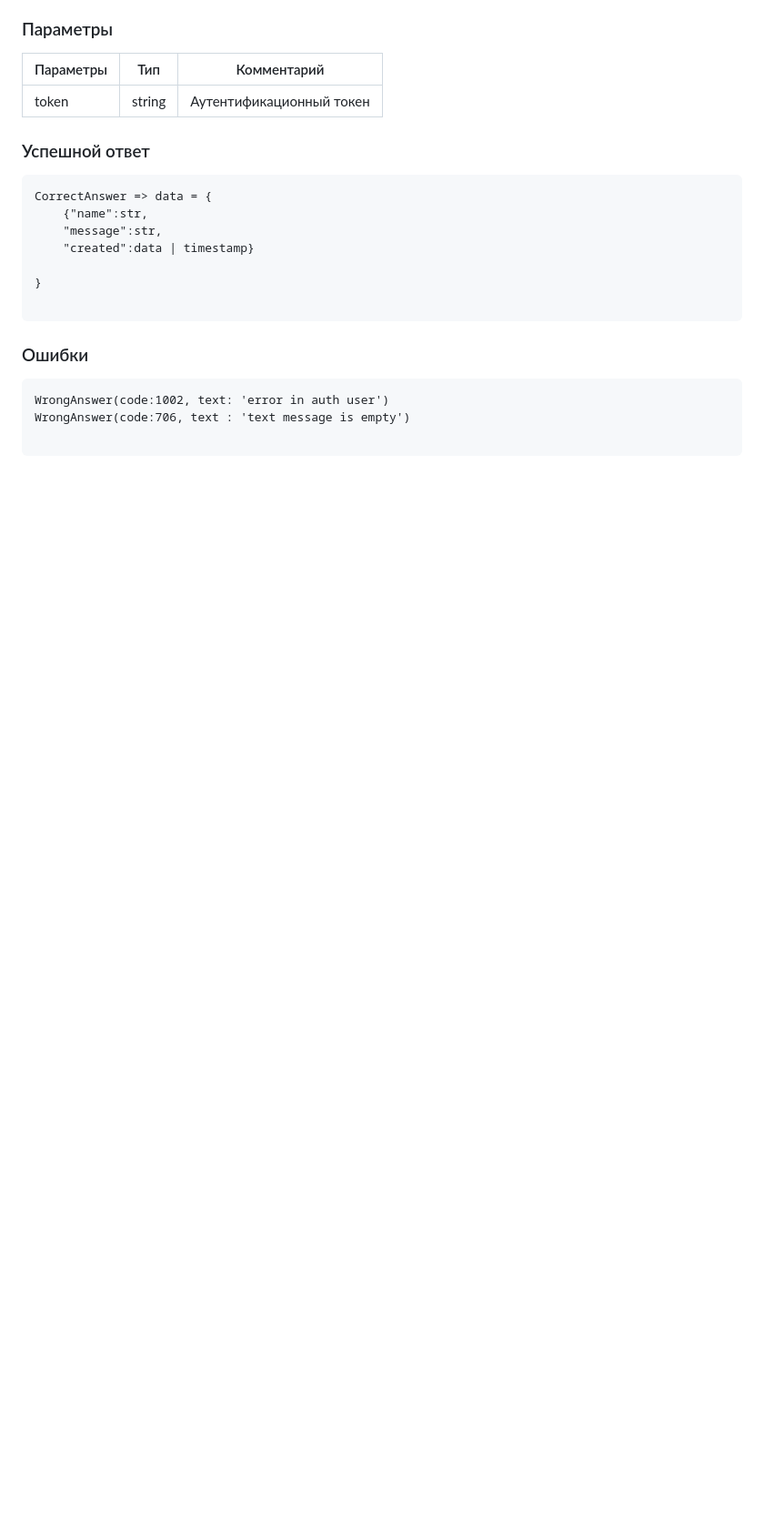
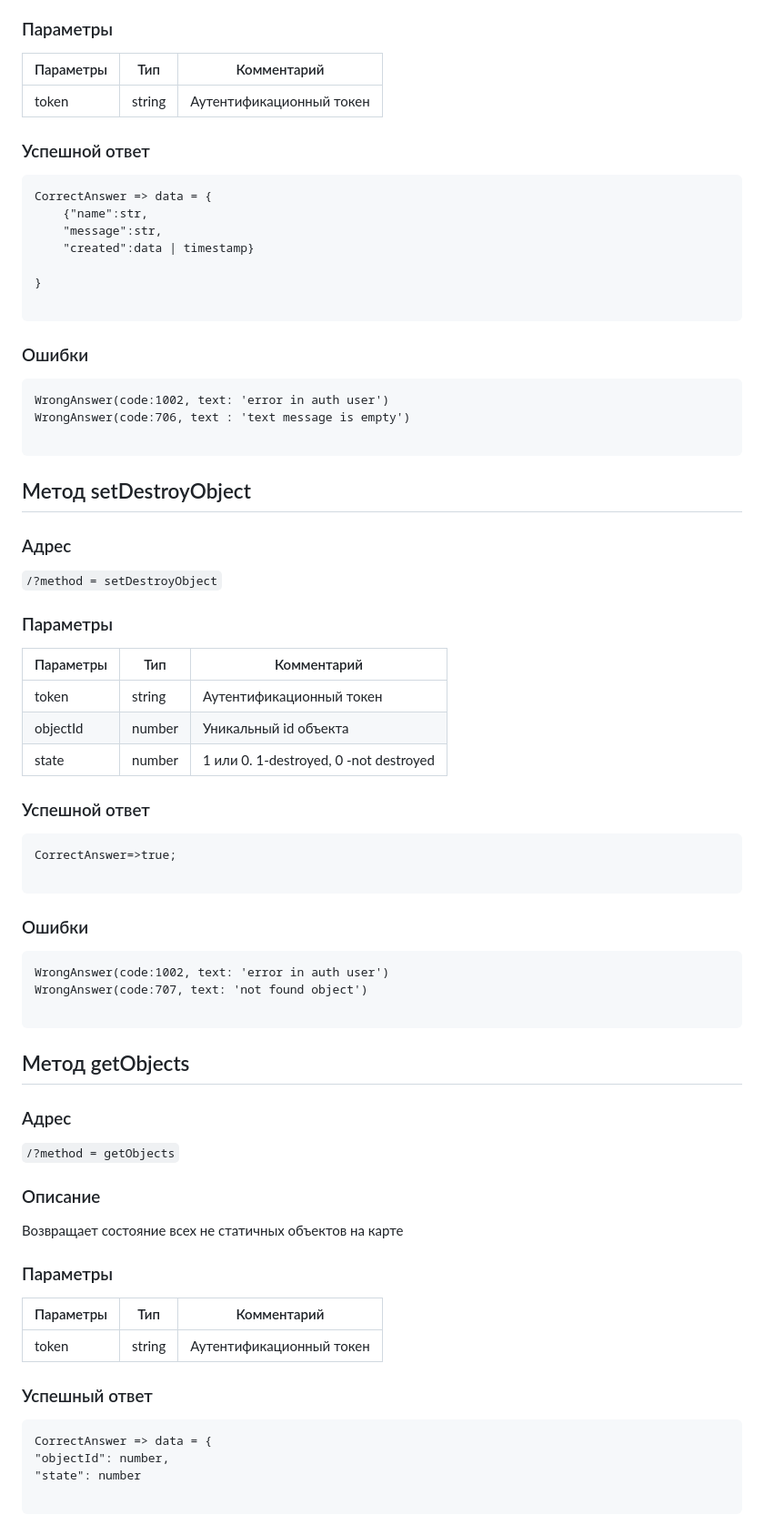
Before and after one commit to dargven/Cyborgs, a Markdown page: API.md, the part around one of its changes. Shown at 91% size. GitHub-like rendering; blank space fills up the shorter version.

Commit message:
Add methods to API.md

````diff
--- a/API.md
+++ b/API.md
@@ -393,3 +413,56 @@ WrongAnswer(code:1002, text: 'error in auth user')
 WrongAnswer(code:706, text : 'text message is empty')
 
 ```
+
+## Метод setDestroyObject
+
+### Адрес
+
+```/?method = setDestroyObject```
+
+### Параметры
+
+| Параметры | Тип    | Комментарий                            |
+|-----------|--------|----------------------------------------|
+| token     | string | Аутентификационный токен               |
+| objectId  | number | Уникальный id объекта                  |
+| state     | number | 1 или 0. 1-destroyed, 0 -not destroyed |
+
+### Успешной ответ
+
+```
+CorrectAnswer=>true;
+
+```
+
+### Ошибки
+
+```
+WrongAnswer(code:1002, text: 'error in auth user')
+WrongAnswer(code:707, text: 'not found object')
+
+```
+
+## Метод getObjects
+
+### Адрес
+
+```/?method = getObjects```
+
+### Описание
+
+Возвращает состояние всех не статичных объектов на карте
+
+### Параметры
+
+| Параметры | Тип    | Комментарий              |
+|-----------|--------|--------------------------|
+| token     | string | Аутентификационный токен |
+
+### Успешный ответ
+
+```
+CorrectAnswer => data = {
+"objectId": number,
+"state": number
+
````
Also changed, not shown: other parts of API.md (+149 -56 lines).
